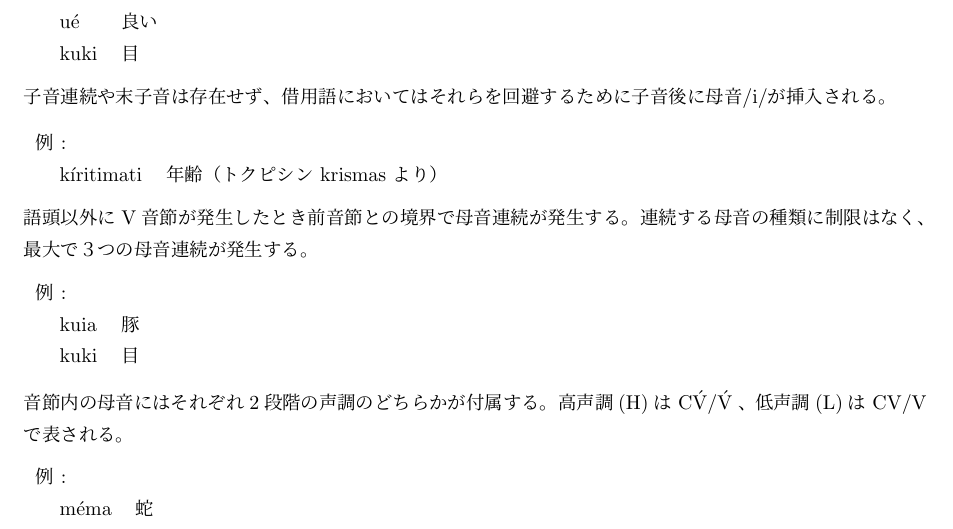
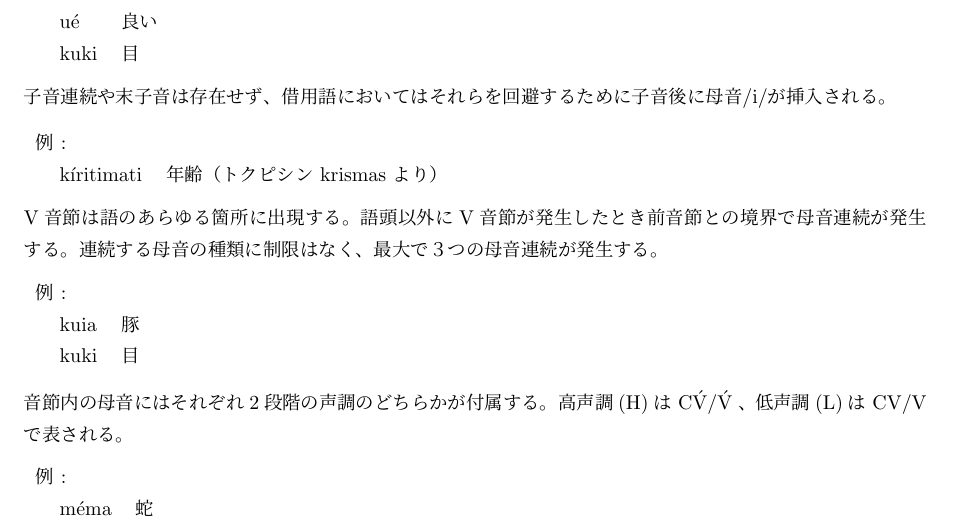
Before and after one commit to yuuri3/lang, a LaTeX document (myLanguage.tex, which reads section/音節.tex): part of page 5 of 10, cut so that both start at the same text. Compiled offline with upLaTeX and dvipdfmx.

Commit message:
fix
V音節の分布を明確にしてください。V音節は語頭でも許容されるのか、あるいは語頭のV音節は許されず、語根内の母音連続としてのみ出現するのか。

```diff
--- a/section/音節.tex
+++ b/section/音節.tex
@@ -16,10 +16,9 @@
     & k\'iritimati & 年齢（トクピシン krismas より） \\
 \end{tabular}
 
+V音節は語のあらゆる箇所に出現する。
 語頭以外にV音節が発生したとき前音節との境界で母音連続が発生する。
 連続する母音の種類に制限はなく、最大で３つの母音連続が発生する。
-% 提案:
-% V音節の分布を明確にしてください。V音節は語頭でも許容されるのか、あるいは語頭のV音節は許されず、語根内の母音連続としてのみ出現するのか。
 
 \begin{tabular}{llll}
     \multicolumn{2}{l}{例 : } \\
```
